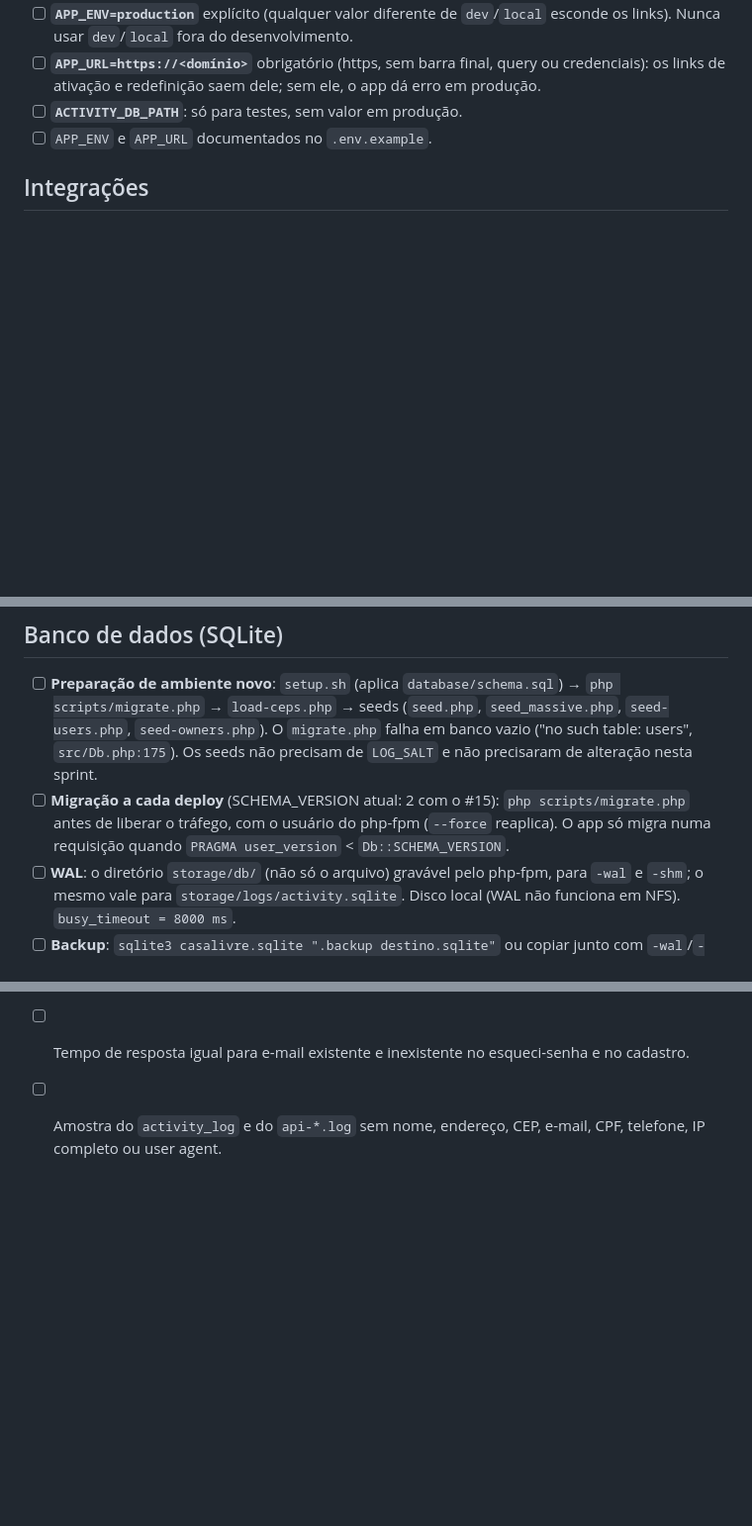
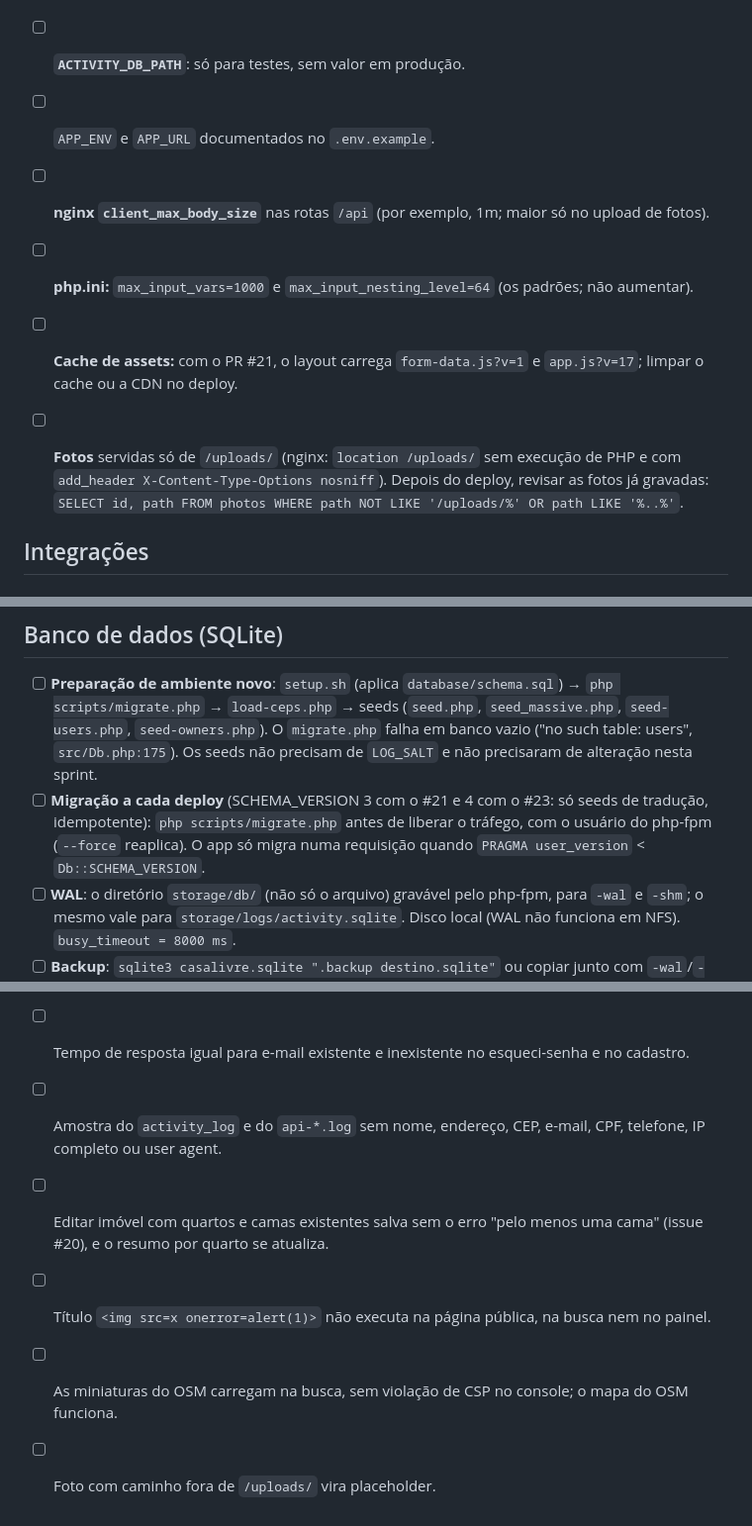
Before and after one commit to rieiro/casalivre, a Markdown page: prompts/deploy.md, 3 parts joined by grey strips. Shown at 99% size. GitHub-like rendering; blank space fills up the shorter version.

```diff
--- a/prompts/deploy.md
+++ b/prompts/deploy.md
@@ -33,6 +34,12 @@ Tudo o que é preciso para subir o sistema em produção: servidor, variáveis,
 - [ ] **`ACTIVITY_DB_PATH`**: só para testes, sem valor em produção.
 - [ ] `APP_ENV` e `APP_URL` documentados no `.env.example`.
 
+- [ ] **nginx `client_max_body_size`** nas rotas `/api` (por exemplo, 1m; maior só no upload de fotos).
+- [ ] **php.ini:** `max_input_vars=1000` e `max_input_nesting_level=64` (os padrões; não aumentar).
+- [ ] **Cache de assets:** com o PR #21, o layout carrega `form-data.js?v=1` e `app.js?v=17`; limpar o cache ou a CDN no deploy.
+
+- [ ] **Fotos** servidas só de `/uploads/` (nginx: `location /uploads/` sem execução de PHP e com `add_header X-Content-Type-Options nosniff`). Depois do deploy, revisar as fotos já gravadas: `SELECT id, path FROM photos WHERE path NOT LIKE '/uploads/%' OR path LIKE '%..%'`.
+
 ## Integrações
 
 ### E-mail (SMTP, PR #17)
@@ -47,7 +54,7 @@ Tudo o que é preciso para subir o sistema em produção: servidor, variáveis,
 ## Banco de dados (SQLite)
 
 - [ ] **Preparação de ambiente novo**: `setup.sh` (aplica `database/schema.sql`) → `php scripts/migrate.php` → `load-ceps.php` → seeds (`seed.php`, `seed_massive.php`, `seed-users.php`, `seed-owners.php`). O `migrate.php` falha em banco vazio ("no such table: users", `src/Db.php:175`). Os seeds não precisam de `LOG_SALT` e não precisaram de alteração nesta sprint.
-- [ ] **Migração a cada deploy** (SCHEMA_VERSION atual: 2 com o #15): `php scripts/migrate.php` antes de liberar o tráfego, com o usuário do php-fpm (`--force` reaplica). O app só migra numa requisição quando `PRAGMA user_version` < `Db::SCHEMA_VERSION`.
+- [ ] **Migração a cada deploy** (SCHEMA_VERSION 3 com o #21 e 4 com o #23: só seeds de tradução, idempotente): `php scripts/migrate.php` antes de liberar o tráfego, com o usuário do php-fpm (`--force` reaplica). O app só migra numa requisição quando `PRAGMA user_version` < `Db::SCHEMA_VERSION`.
 - [ ] **WAL**: o diretório `storage/db/` (não só o arquivo) gravável pelo php-fpm, para `-wal` e `-shm`; o mesmo vale para `storage/logs/activity.sqlite`. Disco local (WAL não funciona em NFS). `busy_timeout = 8000 ms`.
 - [ ] **Backup**: `sqlite3 casalivre.sqlite ".backup destino.sqlite"` ou copiar junto com `-wal`/`-shm`.
 - [ ] **Regra de desenvolvimento**: aumentar `Db::SCHEMA_VERSION` sempre que mudar o schema, `Db::migrate()` ou os dados base (`database/messages.php`, `Settings::defaults`, cidades, catálogo do ActivityLog).
@@ -83,3 +90,7 @@ Tudo o que é preciso para subir o sistema em produção: servidor, variáveis,
 - [ ] Cadastro, ativação e redefinição de ponta a ponta com e-mail real, sem link na tela e com o domínio do `APP_URL` mesmo com `Host:` forjado.
 - [ ] Tempo de resposta igual para e-mail existente e inexistente no esqueci-senha e no cadastro.
 - [ ] Amostra do `activity_log` e do `api-*.log` sem nome, endereço, CEP, e-mail, CPF, telefone, IP completo ou user agent.
+- [ ] Editar imóvel com quartos e camas existentes salva sem o erro "pelo menos uma cama" (issue #20), e o resumo por quarto se atualiza.
+- [ ] Título `<img src=x onerror=alert(1)>` não executa na página pública, na busca nem no painel.
+- [ ] As miniaturas do OSM carregam na busca, sem violação de CSP no console; o mapa do OSM funciona.
+- [ ] Foto com caminho fora de `/uploads/` vira placeholder.
```
Also changed, not shown: other parts of prompts/deploy.md (+1 -0 lines), prompts/backlog.md (+23 -2 lines).
